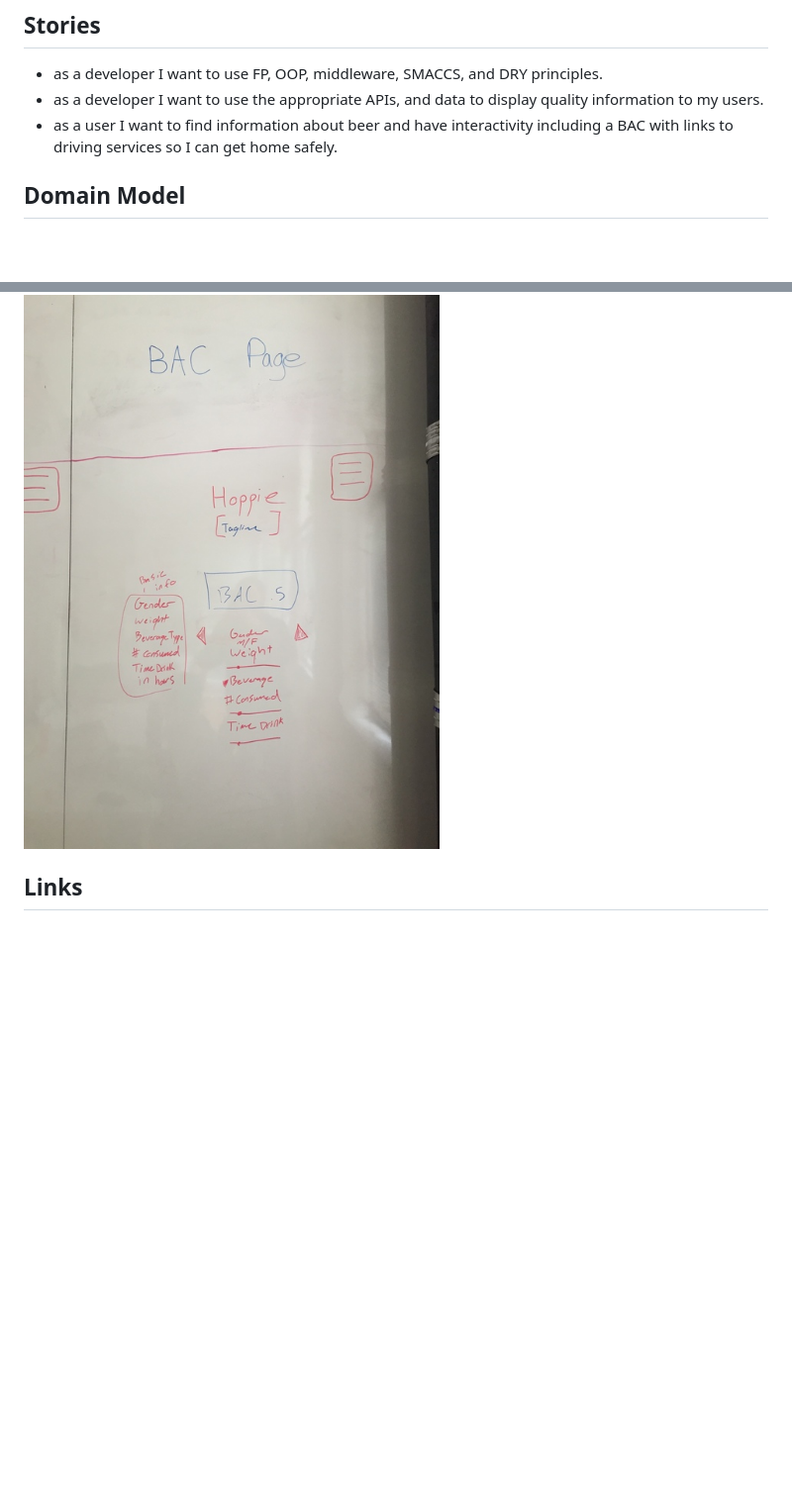
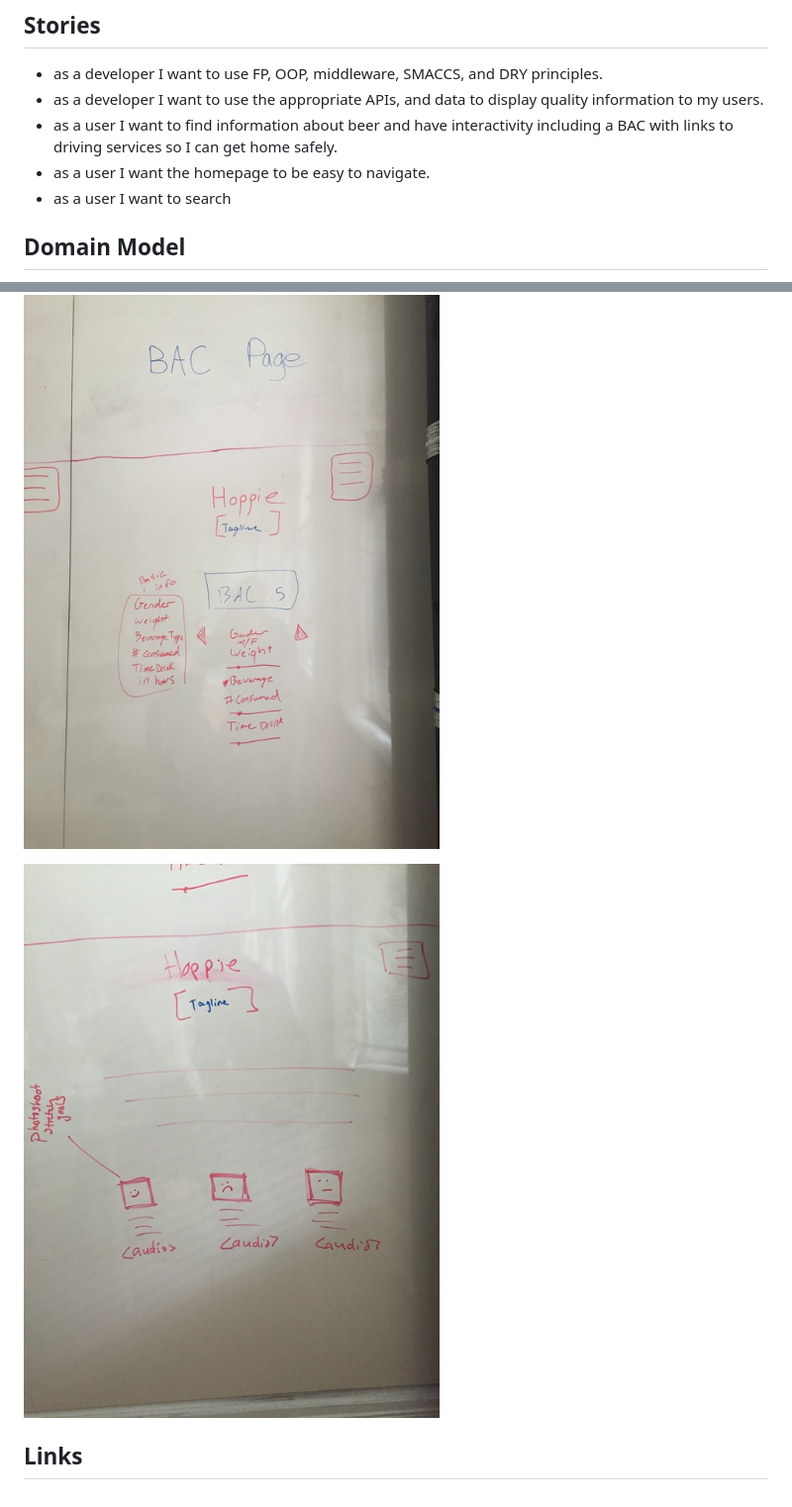
Before and after one commit to hgaskins/Hoppie, a Markdown page: README.md, 2 parts joined by grey strips. Shown: that part at 99% size. Drawn GitHub-style; pictures changed too: wireframes/aboutPage.jpg (added); blank space fills up the shorter version.

Commit message:
added about page wireframe

```diff
--- a/README.md
+++ b/README.md
@@ -13,6 +13,8 @@ about different types of beers. The app will also include information to calcula
 - as a developer I want to use FP, OOP, middleware, SMACCS, and DRY principles.
 - as a developer I want to use the appropriate APIs, and data to display quality information to my users.
 -  as a user I want to find information about beer and have interactivity including a BAC with links to driving services so I can get home safely.
+- as a user I want the homepage to be easy to navigate.
+- as a user I want to search
 
 
 ## Domain Model
@@ -28,4 +30,6 @@ about different types of beers. The app will also include information to calcula
 
 ![BACPage](/wireframes/BACPage.jpg "BACPage")
 
+![aboutPage](/wireframes/aboutPage.jpg "aboutPage")
+
 ## Links
```
